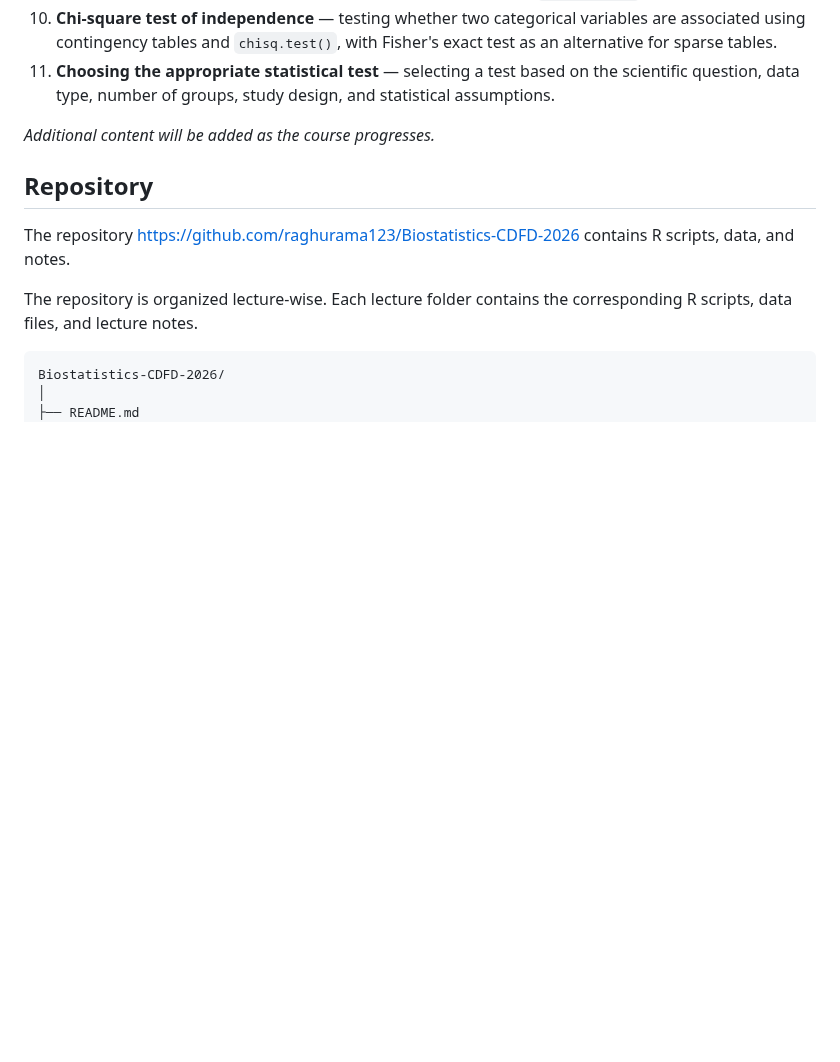
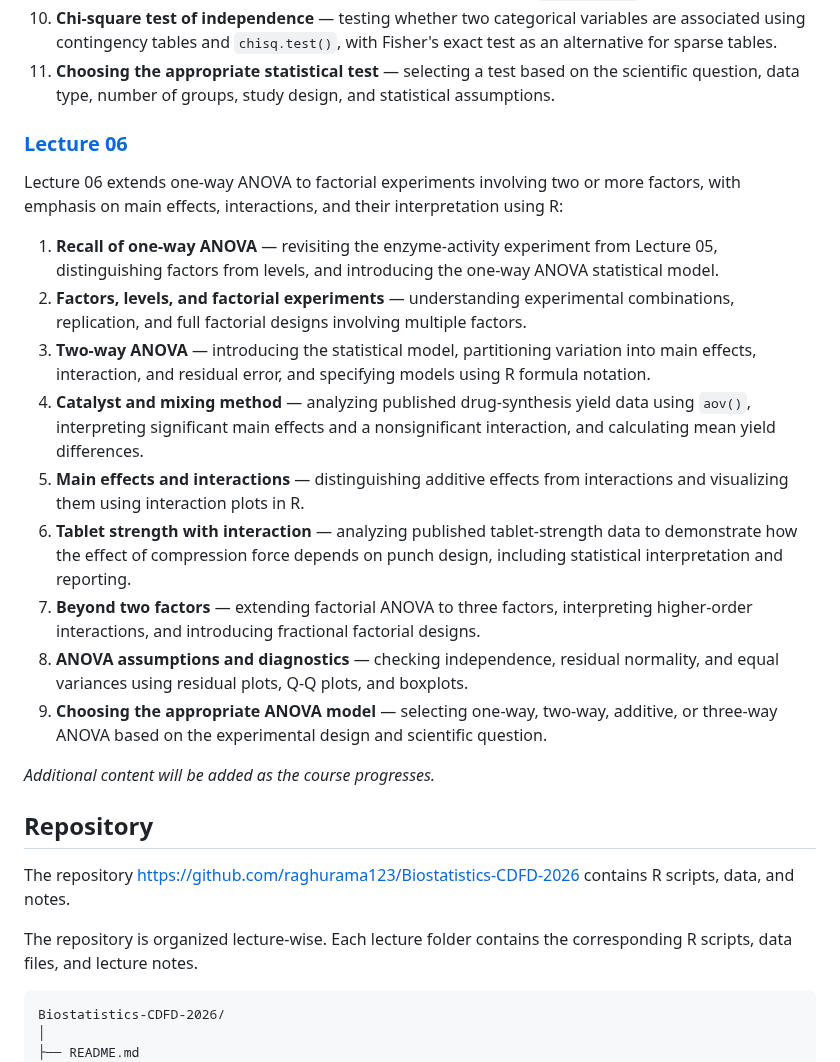
Before and after one commit to raghurama123/Biostatistics-CDFD-2026, a Markdown page: Readme.md, the part around the change. GitHub-like rendering; blank space fills up the shorter version.

Commit message:
rr: Lec06

```diff
--- a/Readme.md
+++ b/Readme.md
@@ -67,6 +67,22 @@ Lecture 05 extends hypothesis testing beyond the Z-test to compare population me
 10. **Chi-square test of independence** — testing whether two categorical variables are associated using contingency tables and `chisq.test()`, with Fisher's exact test as an alternative for sparse tables.
 11. **Choosing the appropriate statistical test** — selecting a test based on the scientific question, data type, number of groups, study design, and statistical assumptions.
 
+
+### [**Lecture 06**](https://raghurama123.github.io/Biostatistics-CDFD-2026/Lec06/Lec06.html)
+
+Lecture 06 extends one-way ANOVA to factorial experiments involving two or more factors, with emphasis on main effects, interactions, and their interpretation using R:
+
+1. **Recall of one-way ANOVA** — revisiting the enzyme-activity experiment from Lecture 05, distinguishing factors from levels, and introducing the one-way ANOVA statistical model.
+2. **Factors, levels, and factorial experiments** — understanding experimental combinations, replication, and full factorial designs involving multiple factors.
+3. **Two-way ANOVA** — introducing the statistical model, partitioning variation into main effects, interaction, and residual error, and specifying models using R formula notation.
+4. **Catalyst and mixing method** — analyzing published drug-synthesis yield data using `aov()`, interpreting significant main effects and a nonsignificant interaction, and calculating mean yield differences.
+5. **Main effects and interactions** — distinguishing additive effects from interactions and visualizing them using interaction plots in R.
+6. **Tablet strength with interaction** — analyzing published tablet-strength data to demonstrate how the effect of compression force depends on punch design, including statistical interpretation and reporting.
+7. **Beyond two factors** — extending factorial ANOVA to three factors, interpreting higher-order interactions, and introducing fractional factorial designs.
+8. **ANOVA assumptions and diagnostics** — checking independence, residual normality, and equal variances using residual plots, Q-Q plots, and boxplots.
+9. **Choosing the appropriate ANOVA model** — selecting one-way, two-way, additive, or three-way ANOVA based on the experimental design and scientific question.
+
+
 _Additional content will be added as the course progresses._
 
 ## Repository
```
